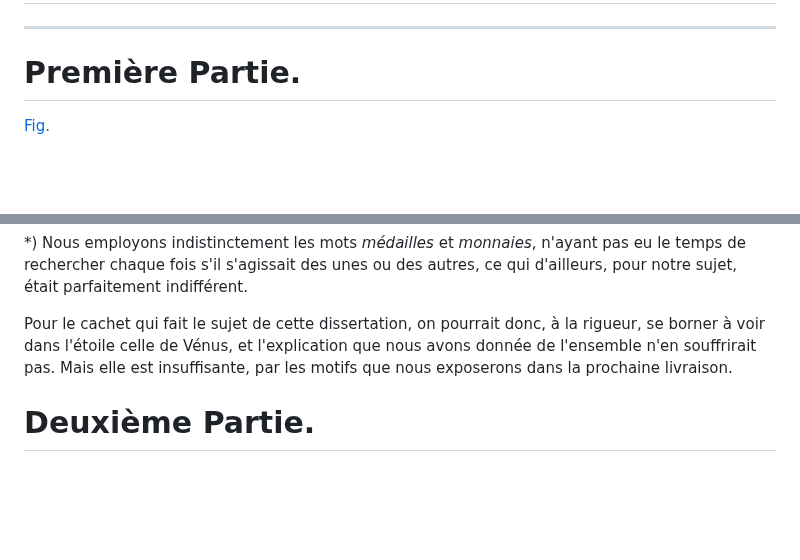
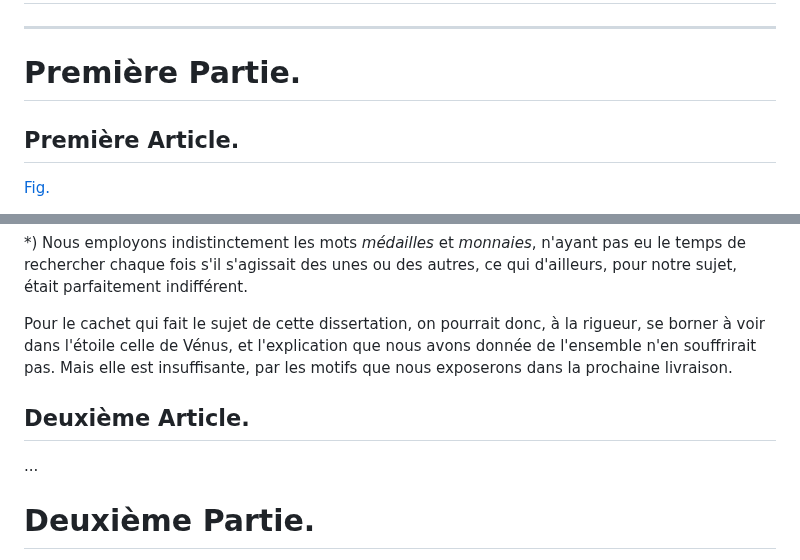
Before and after one commit to solaranamnesis/frederic-jules-sichel, a Markdown page: recherches-sur-les-divalia-et-les-angeronalia-des-romains/full-text-french.md, 2 parts joined by grey strips. Drawn GitHub-style; blank space fills up the shorter version.

```diff
--- a/recherches-sur-les-divalia-et-les-angeronalia-des-romains/full-text-french.md
+++ b/recherches-sur-les-divalia-et-les-angeronalia-des-romains/full-text-french.md
@@ -21,6 +21,8 @@
 ---
 
 # Première Partie.
+
+## Première Article.
 
 [Fig.]()
 
@@ -66,6 +68,10 @@ Mais souvent même on rencontre cette étoile dans des circonstances qui ne font
 
 Pour le cachet qui fait le sujet de cette dissertation, on pourrait donc, à la rigueur, se borner à voir dans l'étoile celle de Vénus, et l'explication que nous avons donnée de l'ensemble n'en souffrirait pas. Mais elle est insuffisante, par les motifs que nous exposerons dans la prochaine livraison.
 
+## Deuxième Article.
+
+...
+
 # Deuxième Partie.
 
 Nos considérations sur les Divalia ayant pris beaucoup plus de développement que nous ne pensions, et la _Revue Archéologique_, par sa nature et son plan, ne comportant pas l'insertion textuelle d'un travail aussi étendu, nous avons, quant à présent, jugé nécessaire d'en supprimer la seconde partie que nous nous réservons de publier plus tard. Mais, afin que dans la suite de ce mémoire certains passages ne soient pas inintelligibles pour nos lecteurs, nous croyons utile de leur présenter, sous forme de sommaires, les idées principales contenues dans les chapitres de cette deuxième partie.
```
